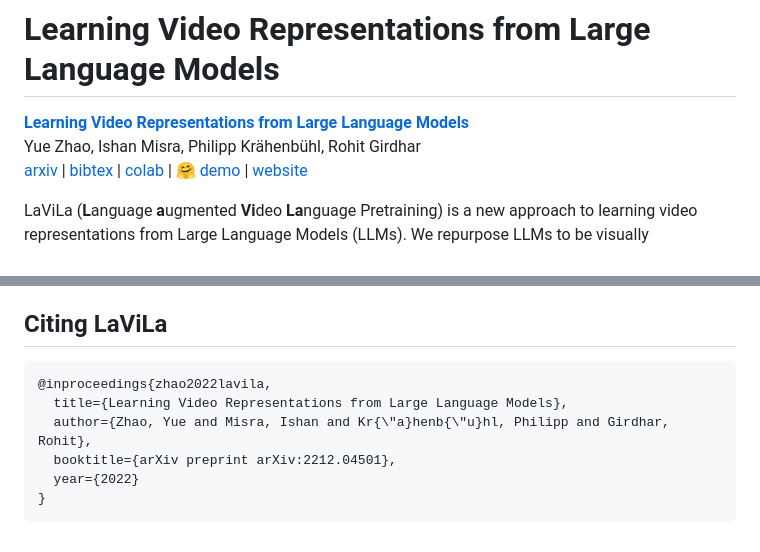
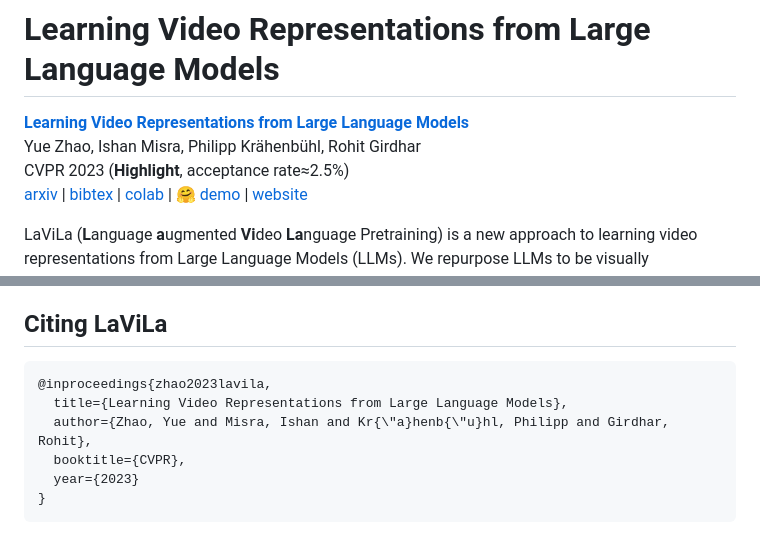
Before and after one commit to facebookresearch/LaViLa, a Markdown page: README.md, 2 parts joined by grey strips. Rendered like a GitHub page.

Commit message:
update publications

````diff
--- a/README.md
+++ b/README.md
@@ -3,6 +3,7 @@
 
 [**Learning Video Representations from Large Language Models**](http://arxiv.org/abs/2212.04501)
 Yue Zhao, Ishan Misra, Philipp Kr&auml;henb&uuml;hl, Rohit Girdhar
+CVPR 2023 (**Highlight**, acceptance rate≈2.5%)
 [arxiv](http://arxiv.org/abs/2212.04501) | [bibtex](#citing-lavila) | [colab](#narrator-demo) | [🤗 demo](https://huggingface.co/spaces/nateraw/lavila) | [website](http://facebookresearch.github.io/LaViLa)
 
 LaViLa (**L**anguage **a**ugmented **Vi**deo **La**nguage Pretraining) is a new approach to learning video representations from Large Language Models (LLMs). We repurpose LLMs to be visually conditioned "Narrators", and use them to automatically generate video-language paired data. We use this data to then learn a video-langauge representation, outperforming prior work by large margins.
@@ -124,10 +125,10 @@ The majority of LAVILA is licensed under a [MIT License](./LICENSE), however por
 ## Citing LaViLa
 
 ```bibtex
-@inproceedings{zhao2022lavila,
+@inproceedings{zhao2023lavila,
   title={Learning Video Representations from Large Language Models},
   author={Zhao, Yue and Misra, Ishan and Kr{\"a}henb{\"u}hl, Philipp and Girdhar, Rohit},
-  booktitle={arXiv preprint arXiv:2212.04501},
-  year={2022}
+  booktitle={CVPR},
+  year={2023}
 }
 ```
````
